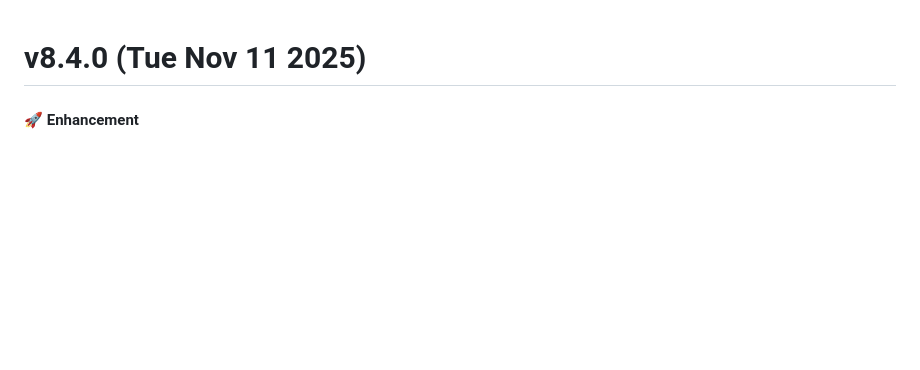
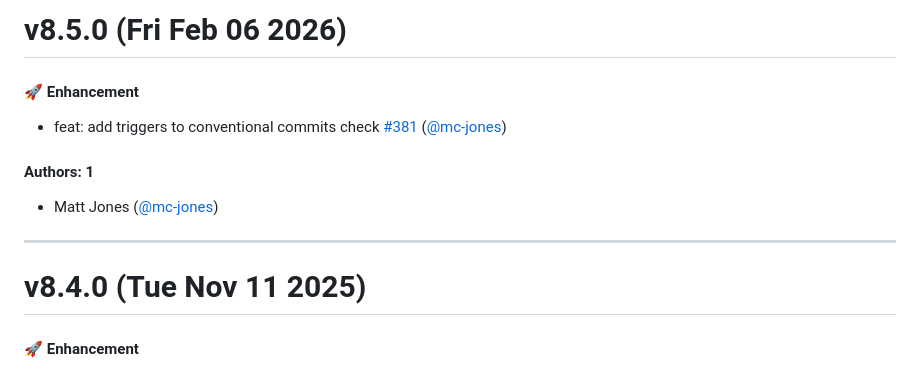
Before and after one commit to artsy/fresnel, a Markdown page: CHANGELOG.md, the part around the change. Rendered like a GitHub page; blank space fills up the shorter version.

Commit message:
Update CHANGELOG.md [skip ci]

```diff
--- a/CHANGELOG.md
+++ b/CHANGELOG.md
@@ -1,3 +1,15 @@
+# v8.5.0 (Fri Feb 06 2026)
+
+#### 🚀  Enhancement
+
+- feat: add triggers to conventional commits check [#381](https://github.com/artsy/fresnel/pull/381) ([@mc-jones](https://github.com/mc-jones))
+
+#### Authors: 1
+
+- Matt Jones ([@mc-jones](https://github.com/mc-jones))
+
+---
+
 # v8.4.0 (Tue Nov 11 2025)
 
 #### 🚀  Enhancement
```
